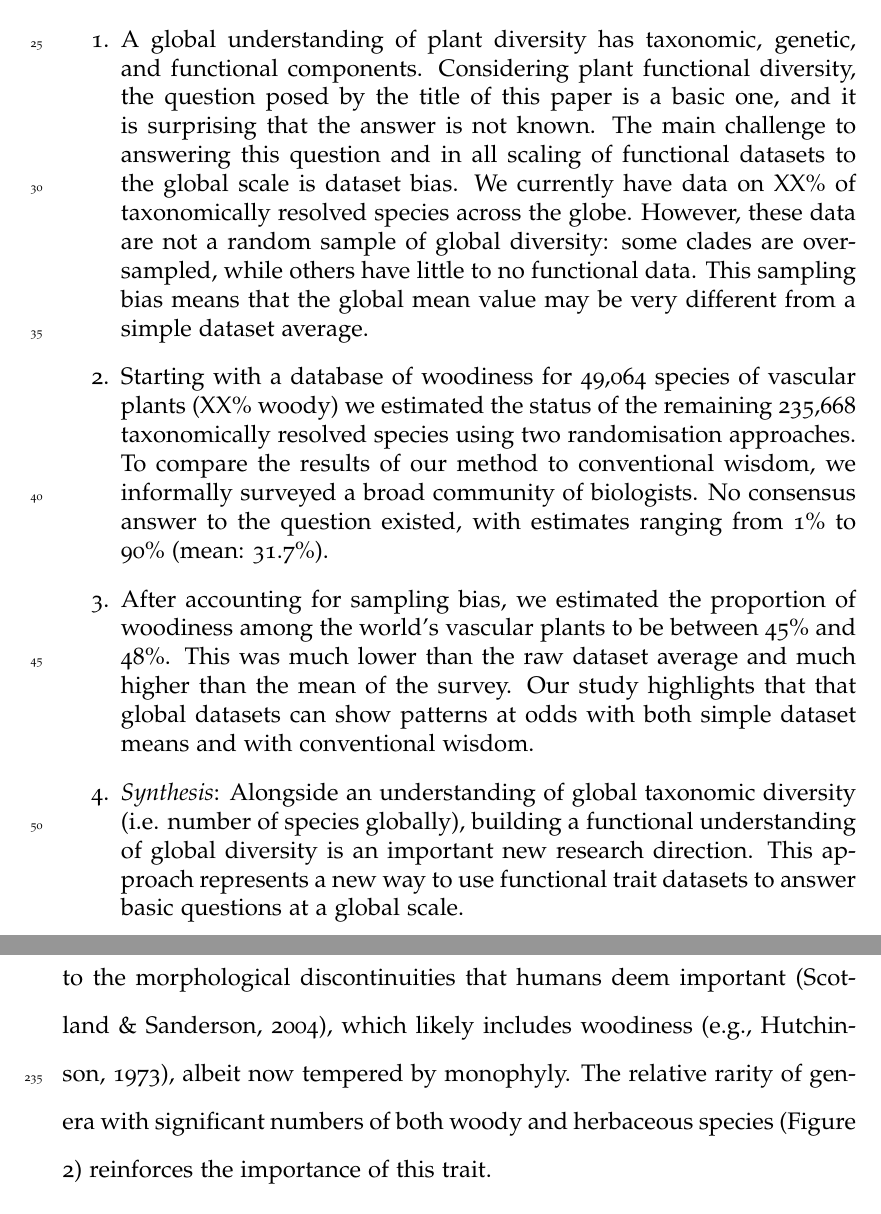
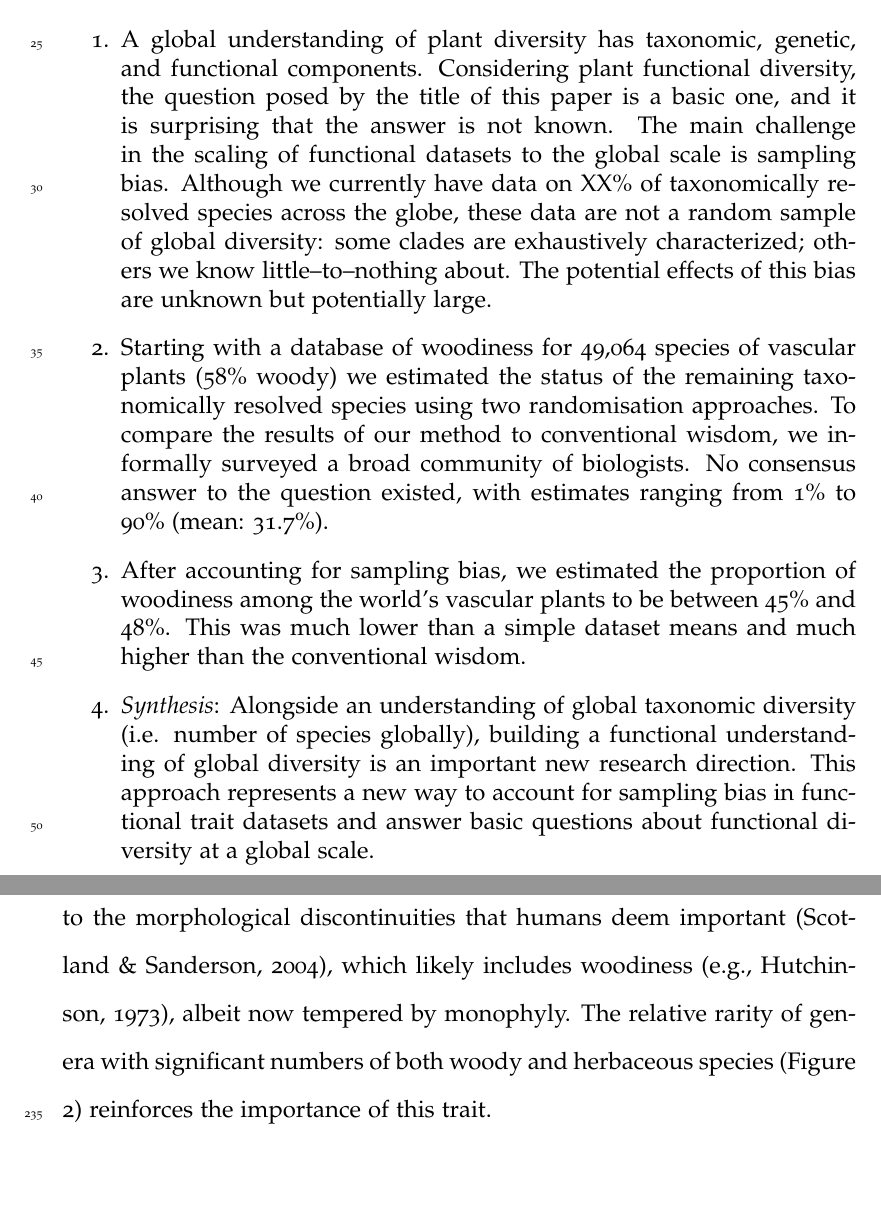
Before and after one commit to richfitz/wood, a LaTeX paper (doc/wood-ms.tex): two parts of pages 2 and 10 of 25, joined at a grey line, cut so that both start at the same text, the shorter picture padded with empty space. Compiled offline with pdfLaTeX.

Commit message:
more wording changes

```diff
--- a/doc/wood-ms.tex
+++ b/doc/wood-ms.tex
@@ -70,14 +70,14 @@ Amsterdam, The Netherlands
 \item{
   A global understanding of plant diversity has taxonomic, genetic, and functional components.
   Considering plant functional diversity, the question posed by the title of this paper is a basic one, and it is
-  surprising that the answer is not known.   The main challenge to answering this question and in all scaling of functional datasets to the global scale is dataset bias.
-  We currently have data on XX\% of taxonomically resolved species across the globe.  However, these data are not a random sample of global diversity:
-  some clades are over-sampled, while others have little to no functional data.  This sampling bias means that the global mean value may be very different from a simple dataset average.
+  surprising that the answer is not known.   The main challenge in the scaling of functional datasets to the global scale is sampling bias.
+  Although we currently have data on XX\% of taxonomically resolved species across the globe, these data are not a random sample of global diversity:
+  some clades are exhaustively characterized; others we know little--to--nothing about.  The potential effects of this bias are unknown but potentially large.
   }
   %
 \item{
- Starting with a database of woodiness for 49,064 species of vascular plants (XX\% woody)
-  we estimated the status of the remaining 235,668 taxonomically resolved species using two
+ Starting with a database of woodiness for 49,064 species of vascular plants (58\% woody)
+  we estimated the status of the remaining taxonomically resolved species using two
   randomisation approaches.
   To compare the results of our method to conventional wisdom, we informally surveyed a broad community of biologists.  No
   consensus answer to the question existed, with estimates ranging from 1\% to 90\% (mean:
@@ -86,13 +86,11 @@ Amsterdam, The Netherlands
   %
 \item{
  After accounting for sampling bias, we estimated the proportion of woodiness
-  among the world's vascular plants to be between 45\% and 48\%.  This was much lower than the raw dataset average and much higher than the mean of the survey.
-  Our study highlights that that global datasets can show patterns at
-  odds with both simple dataset means and with conventional wisdom.
+  among the world's vascular plants to be between 45\% and 48\%.  This was much lower than a simple dataset means and much higher than the conventional wisdom.
 }
   %
 \item{
-  \emph{Synthesis}: Alongside an understanding of global taxonomic diversity (i.e. number of species globally), building a functional understanding of global diversity is an important new research direction.  This approach represents a new way to use functional trait datasets to answer basic questions at a global scale.
+  \emph{Synthesis}: Alongside an understanding of global taxonomic diversity (i.e. number of species globally), building a functional understanding of global diversity is an important new research direction.  This approach represents a new way to account for sampling bias in functional trait datasets and answer basic questions about functional diversity at a global scale.
 }
 \end{enumerate}
 \end{abstract}
```
